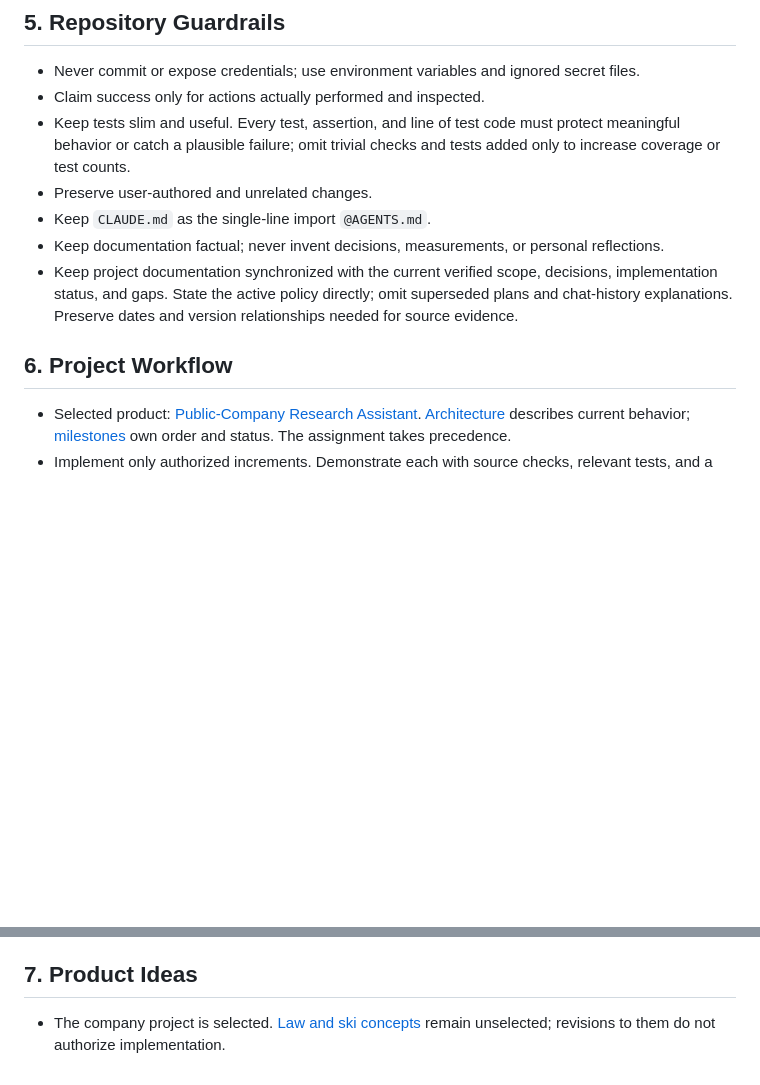
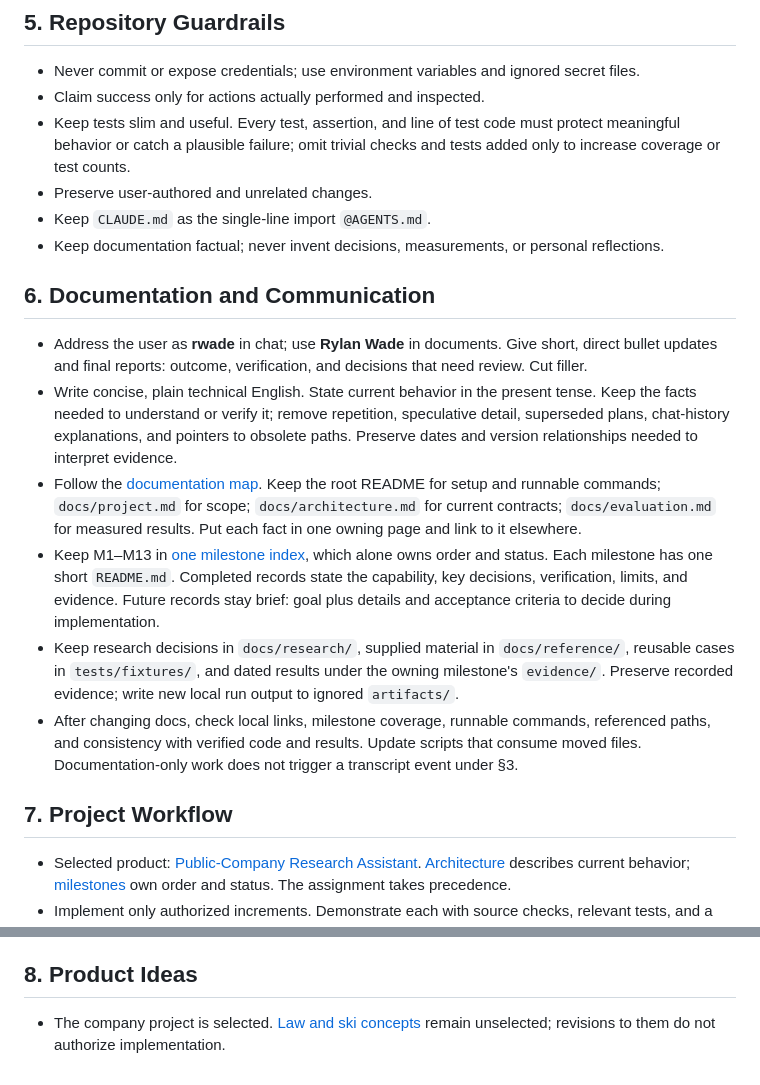
Before and after one commit to waderylan/quant-agent-orchestration, a Markdown page: AGENTS.md, 2 parts joined by grey strips. GitHub-like rendering; blank space fills up the shorter version.

Commit message:
Set concise documentation rules for future agents
- Define plain-language writing and short user-facing reports.
- Assign one home for scope, architecture, evaluation, milestones, and evidence.
- Require link, path, command, and verified-status checks after documentation changes.

```diff
--- a/AGENTS.md
+++ b/AGENTS.md
@@ -103,9 +103,17 @@ For every qualifying event entry:
 - Preserve user-authored and unrelated changes.
 - Keep `CLAUDE.md` as the single-line import `@AGENTS.md`.
 - Keep documentation factual; never invent decisions, measurements, or personal reflections.
-- Keep project documentation synchronized with the current verified scope, decisions, implementation status, and gaps. State the active policy directly; omit superseded plans and chat-history explanations. Preserve dates and version relationships needed for source evidence.
 
-## 6. Project Workflow
+## 6. Documentation and Communication
+
+- Address the user as **rwade** in chat; use **Rylan Wade** in documents. Give short, direct bullet updates and final reports: outcome, verification, and decisions that need review. Cut filler.
+- Write concise, plain technical English. State current behavior in the present tense. Keep the facts needed to understand or verify it; remove repetition, speculative detail, superseded plans, chat-history explanations, and pointers to obsolete paths. Preserve dates and version relationships needed to interpret evidence.
+- Follow the [documentation map](docs/README.md). Keep the root README for setup and runnable commands; `docs/project.md` for scope; `docs/architecture.md` for current contracts; `docs/evaluation.md` for measured results. Put each fact in one owning page and link to it elsewhere.
+- Keep M1–M13 in [one milestone index](docs/milestones/README.md), which alone owns order and status. Each milestone has one short `README.md`. Completed records state the capability, key decisions, verification, limits, and evidence. Future records stay brief: goal plus details and acceptance criteria to decide during implementation.
+- Keep research decisions in `docs/research/`, supplied material in `docs/reference/`, reusable cases in `tests/fixtures/`, and dated results under the owning milestone's `evidence/`. Preserve recorded evidence; write new local run output to ignored `artifacts/`.
+- After changing docs, check local links, milestone coverage, runnable commands, referenced paths, and consistency with verified code and results. Update scripts that consume moved files. Documentation-only work does not trigger a transcript event under §3.
+
+## 7. Project Workflow
 
 - Selected product: [Public-Company Research Assistant](docs/project.md). [Architecture](docs/architecture.md) describes current behavior; [milestones](docs/milestones/README.md) own order and status. The assignment takes precedence.
 - Implement only authorized increments. Demonstrate each with source checks, relevant tests, and a runnable local path; request Rylan Wade's feedback before an unauthorized next milestone.
@@ -115,6 +123,6 @@ For every qualifying event entry:
 - [Instructor references](docs/reference/instructor/README.md) are guidance, not implementation contracts. Do not copy HW1 implementation, credentials, deployment config, artifacts, or reflections.
 - Leave [PROCESS_LOG.md](PROCESS_LOG.md) as a template until Rylan Wade provides his own 200–300-word reflection across four sections. Include the completed log in the final archive.
 
-## 7. Product Ideas
+## 8. Product Ideas
 
 - The company project is selected. [Law and ski concepts](docs/reference/alternatives/README.md) remain unselected; revisions to them do not authorize implementation.
```
